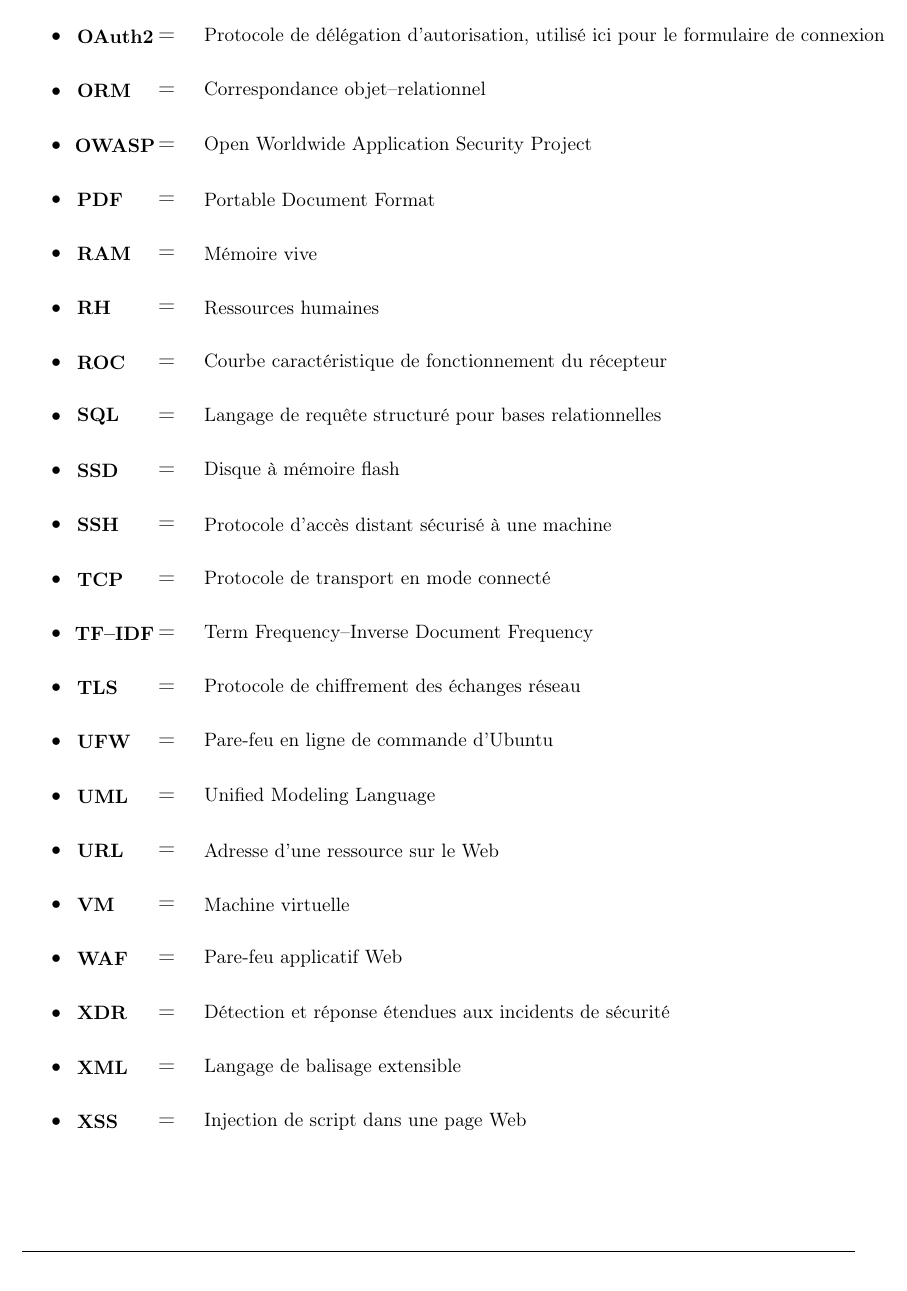
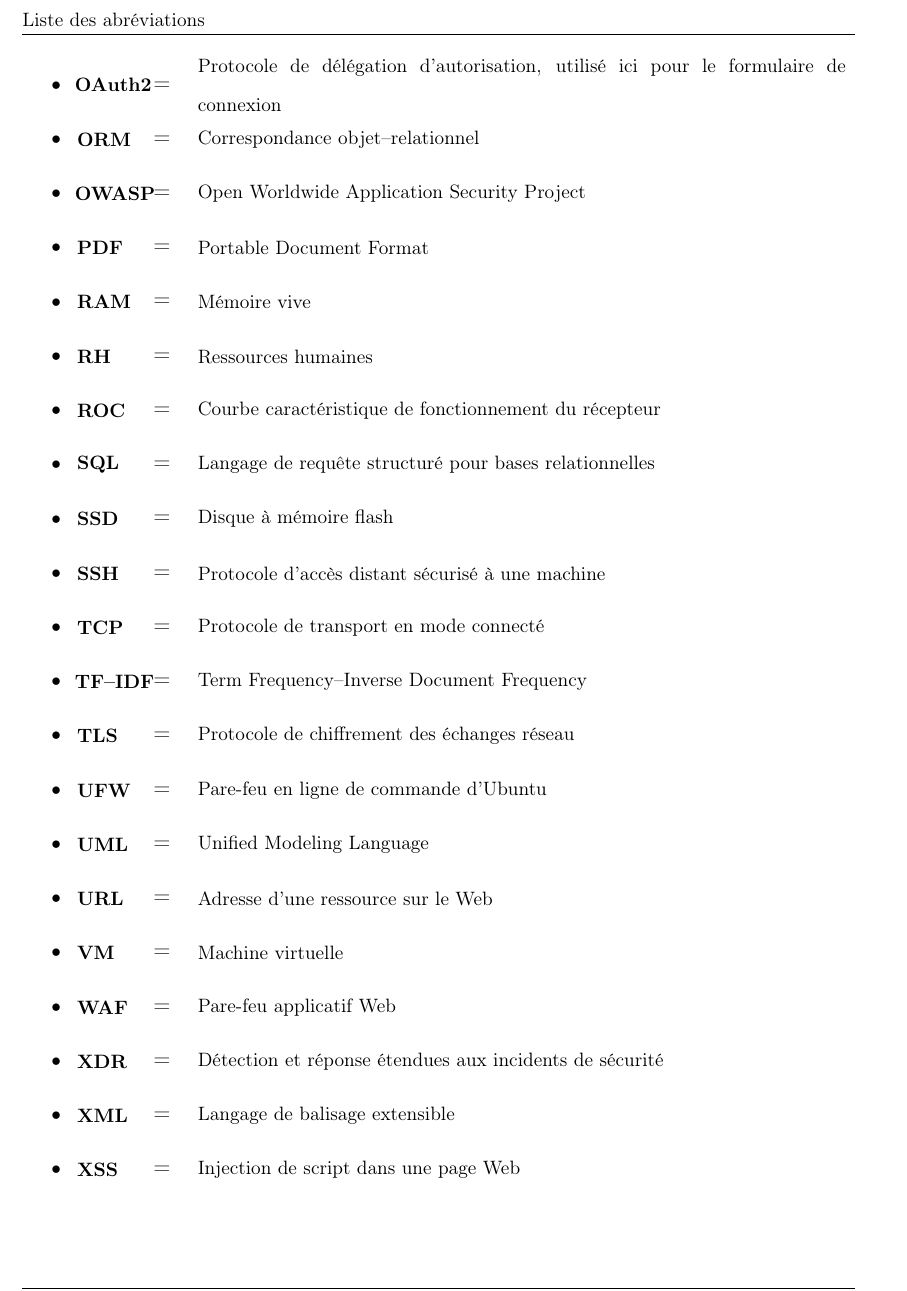
Before and after one commit to ElEchIheb/Cv_Job_Similarity_ML, a LaTeX thesis (ISI-LaTeX-Template-master/ISI-LaTeX-Template-master/main.tex, which reads ISI-LaTeX-Template-master/ISI-LaTeX-Template-master/acronymes.tex): part of page 17 of 123, cut at the place of the change. Compiled offline with pdfLaTeX.

Commit message:
fix(memoire): corriger le debordement de la liste des abreviations
Les trois minipages de \sortitem occupent toute la largeur de reference alors
que l'environnement les place dans un itemize : chaque entree depassait la marge
de 32 pt. La largeur est reduite localement dans acronymes.tex, sans toucher a
la classe. Les depassements de plus de 20 pt passent de 54 a 12, tous anterieurs
a ces modifications.

Co-Authored-By: Claude Opus 5 <noreply@anthropic.com>

```diff
--- a/ISI-LaTeX-Template-master/ISI-LaTeX-Template-master/acronymes.tex
+++ b/ISI-LaTeX-Template-master/ISI-LaTeX-Template-master/acronymes.tex
@@ -2,6 +2,10 @@
 \addcontentsline{toc}{chapter}{Liste des abréviations}
 \markboth{Liste des abréviations}{}
 
+% Les trois minipages de \sortitem occupent 1,00\columnwidth et sont placees
+% dans un itemize : la somme deborde de la valeur du retrait de liste. On reduit
+% localement la largeur de reference pour que chaque ligne tienne dans la marge.
+{\setlength{\columnwidth}{\dimexpr\columnwidth-40pt\relax}
 \begin{acronyms}
   \sortitem[API]{Interface de programmation applicative}
   \sortitem[ASGI]{Interface asynchrone entre un serveur Web et une application Python}
```
Also changed, not shown: ISI-LaTeX-Template-master/ISI-LaTeX-Template-master/acronymes.tex (1 more changed lines), 1 other file.
